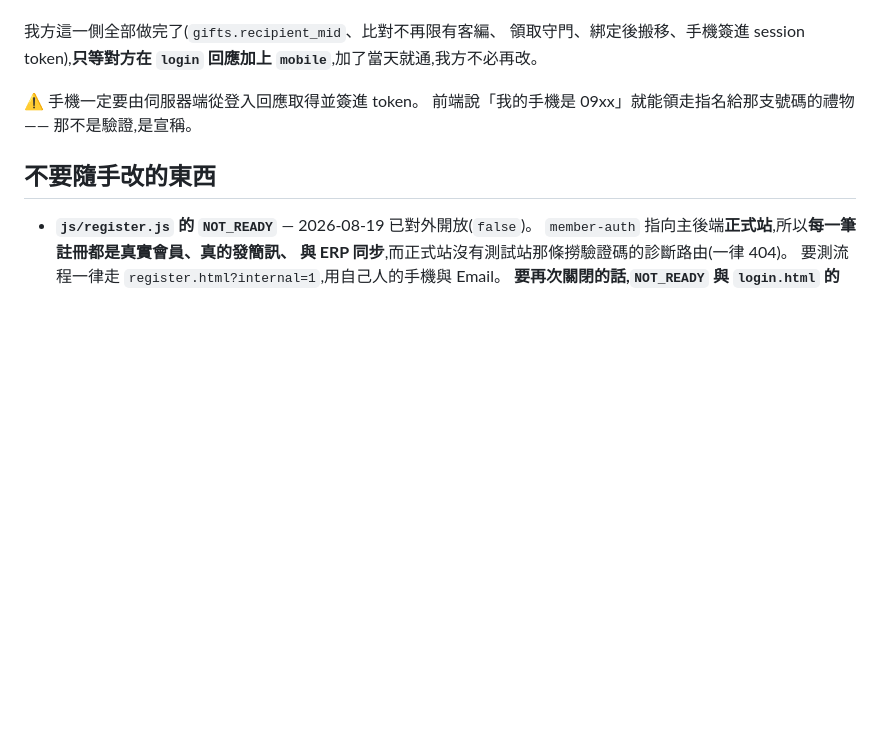
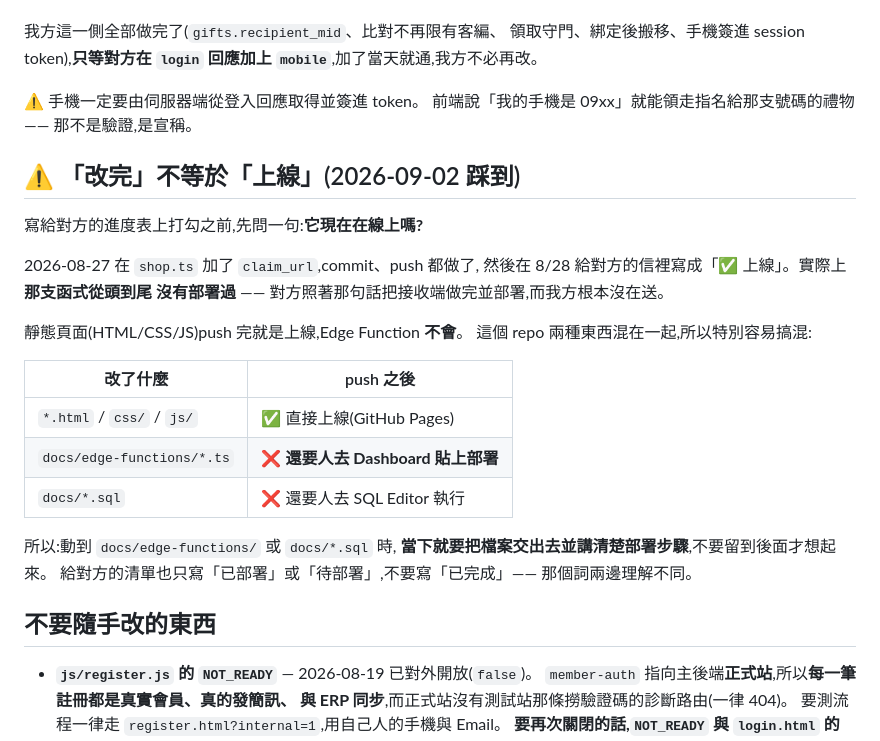
Before and after one commit to EveAssAssin/lohaseyewear, a Markdown page: CLAUDE.md, the part around the change. Rendered like a GitHub page; blank space fills up the shorter version.

Commit message:
CLAUDE.md:記下「改完不等於上線」
2026-08-27 在 shop.ts 加了 claim_url,commit push 都做了,
然後在給對方的信裡寫成「✅ 上線」—— 實際上那支從頭到尾沒部署過。
對方照著那句話把接收端做完並部署,而我方根本沒在送。

這個 repo 靜態頁面 push 完就上線、Edge Function 不會,
兩種混在一起特別容易搞混。寫下判準與當下該做的事。

Co-Authored-By: Claude Opus 5 <noreply@anthropic.com>

```diff
--- a/CLAUDE.md
+++ b/CLAUDE.md
@@ -156,6 +156,28 @@ erpid, erpname, mid, is_erp_bound        ← 就這四個,【沒有 mobile】
 前端說「我的手機是 09xx」就能領走指名給那支號碼的禮物 ——
 那不是驗證,是宣稱。
 
+## ⚠ 「改完」不等於「上線」(2026-09-02 踩到)
+
+寫給對方的進度表上打勾之前,先問一句:**它現在在線上嗎?**
+
+2026-08-27 在 `shop.ts` 加了 `claim_url`,commit、push 都做了,
+然後在 8/28 給對方的信裡寫成「✅ 上線」。實際上**那支函式從頭到尾
+沒有部署過** —— 對方照著那句話把接收端做完並部署,而我方根本沒在送。
+
+靜態頁面(HTML/CSS/JS)push 完就是上線,Edge Function **不會**。
+這個 repo 兩種東西混在一起,所以特別容易搞混:
+
+| 改了什麼 | push 之後 |
+|---|---|
+| `*.html` / `css/` / `js/` | ✅ 直接上線(GitHub Pages) |
+| `docs/edge-functions/*.ts` | ❌ **還要人去 Dashboard 貼上部署** |
+| `docs/*.sql` | ❌ 還要人去 SQL Editor 執行 |
+
+所以:動到 `docs/edge-functions/` 或 `docs/*.sql` 時,
+**當下就要把檔案交出去並講清楚部署步驟**,不要留到後面才想起來。
+給對方的清單也只寫「已部署」或「待部署」,不要寫「已完成」——
+那個詞兩邊理解不同。
+
 ## 不要隨手改的東西
 
 - **`js/register.js` 的 `NOT_READY`** — 2026-08-19 已對外開放(`false`)。
```
